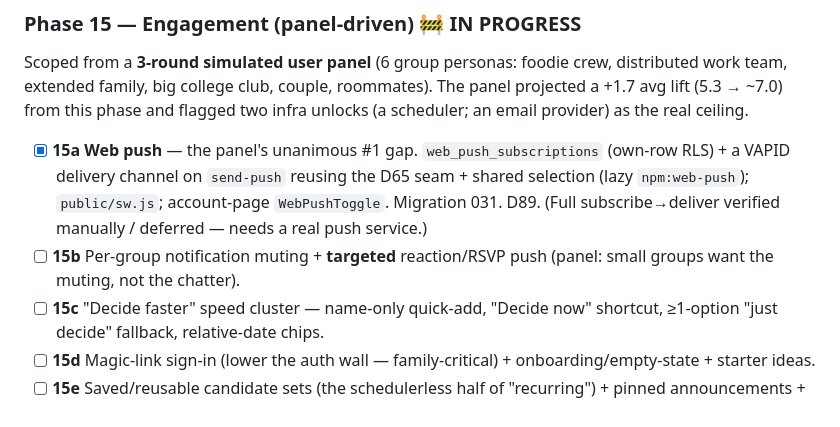
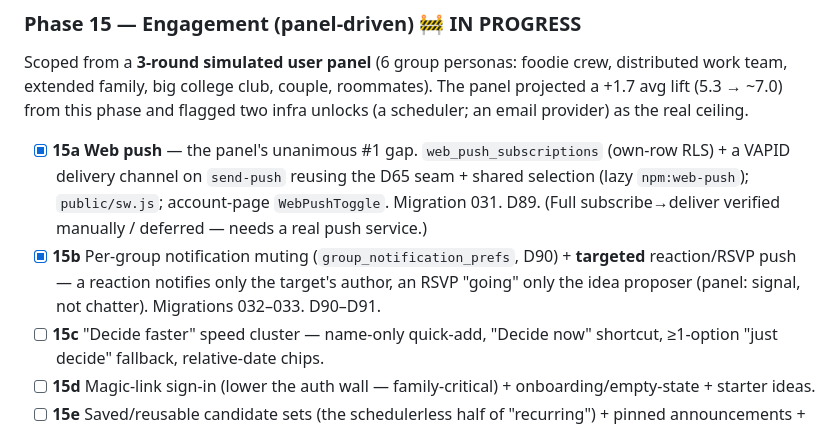
Before and after one commit to just-awesome12/huddle, a Markdown page: ROADMAP.md, the part around the change. Rendered like a GitHub page.

```diff
--- a/ROADMAP.md
+++ b/ROADMAP.md
@@ -865,7 +865,7 @@ User-requested: personal + group identity, and a group-level chat surface.
 Scoped from a **3-round simulated user panel** (6 group personas: foodie crew, distributed work team, extended family, big college club, couple, roommates). The panel projected a +1.7 avg lift (5.3 → ~7.0) from this phase and flagged two infra unlocks (a scheduler; an email provider) as the real ceiling.
 
 - [x] **15a Web push** — the panel's unanimous #1 gap. `web_push_subscriptions` (own-row RLS) + a VAPID delivery channel on `send-push` reusing the D65 seam + shared selection (lazy `npm:web-push`); `public/sw.js`; account-page `WebPushToggle`. Migration 031. D89. (Full subscribe→deliver verified manually / deferred — needs a real push service.)
-- [ ] **15b** Per-group notification muting + **targeted** reaction/RSVP push (panel: small groups want the muting, not the chatter).
+- [x] **15b** Per-group notification muting (`group_notification_prefs`, D90) + **targeted** reaction/RSVP push — a reaction notifies only the target's author, an RSVP "going" only the idea proposer (panel: signal, not chatter). Migrations 032–033. D90–D91.
 - [ ] **15c** "Decide faster" speed cluster — name-only quick-add, "Decide now" shortcut, ≥1-option "just decide" fallback, relative-date chips.
 - [ ] **15d** Magic-link sign-in (lower the auth wall — family-critical) + onboarding/empty-state + starter ideas.
 - [ ] **15e** Saved/reusable candidate sets (the schedulerless half of "recurring") + pinned announcements + bulk invite.
```
Also changed, not shown: CLAUDE.md (+6 -4 lines).
